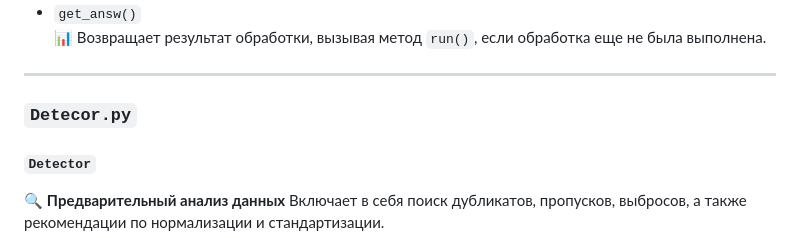
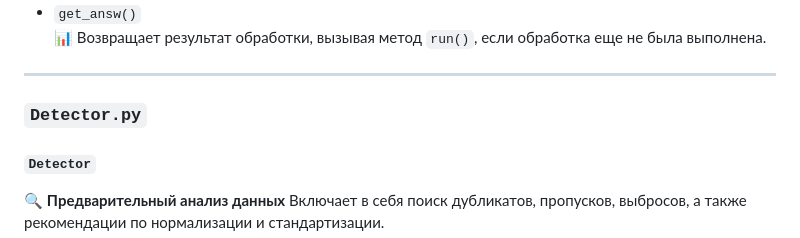
Before and after one commit to Balots/DPro, a Markdown page: README.md, the part around the change. Rendered like a GitHub page.

```diff
--- a/README.md
+++ b/README.md
@@ -160,7 +160,7 @@
 
 ---
 
-### `Detecor.py`
+### `Detector.py`
 
 #### `Detector`
 
```
